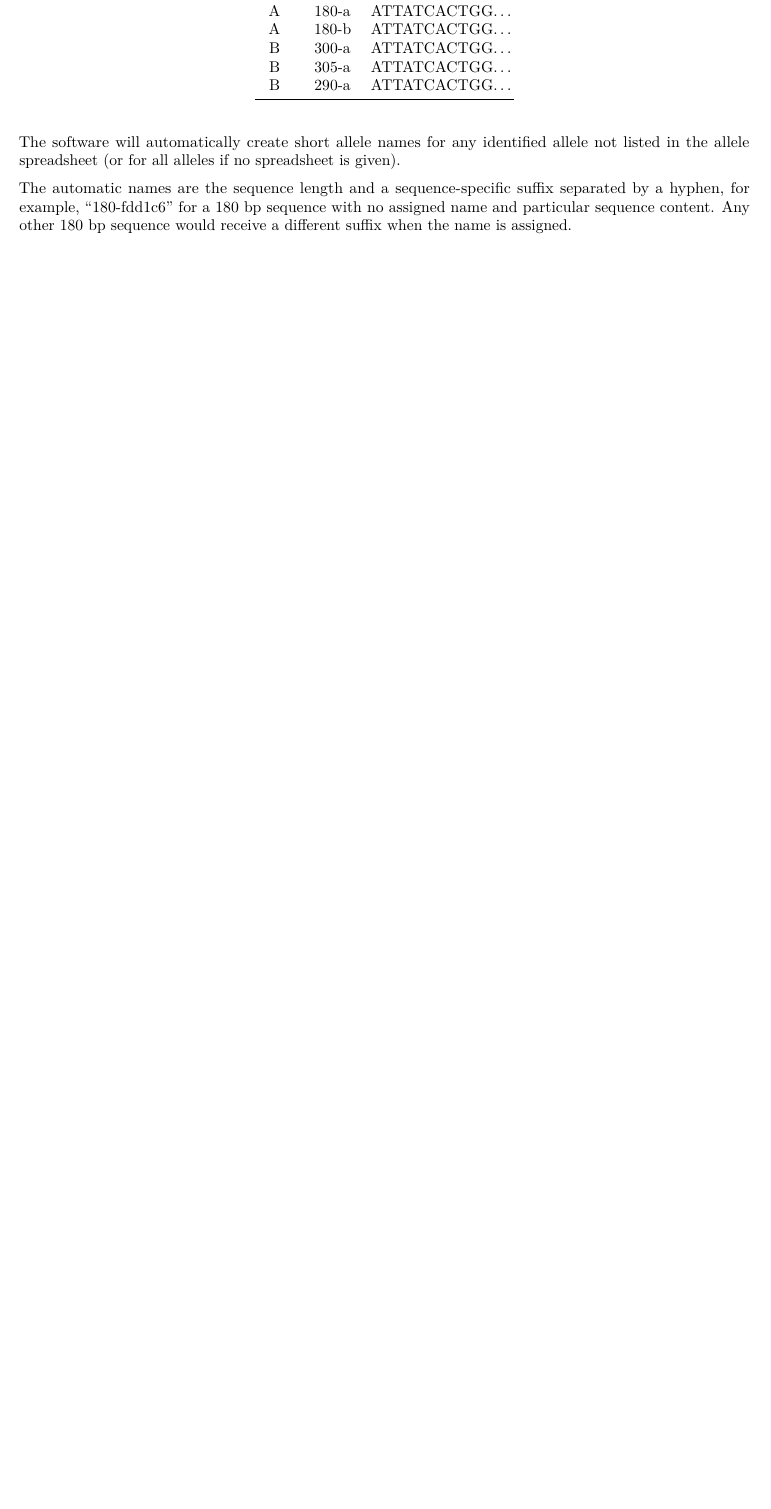
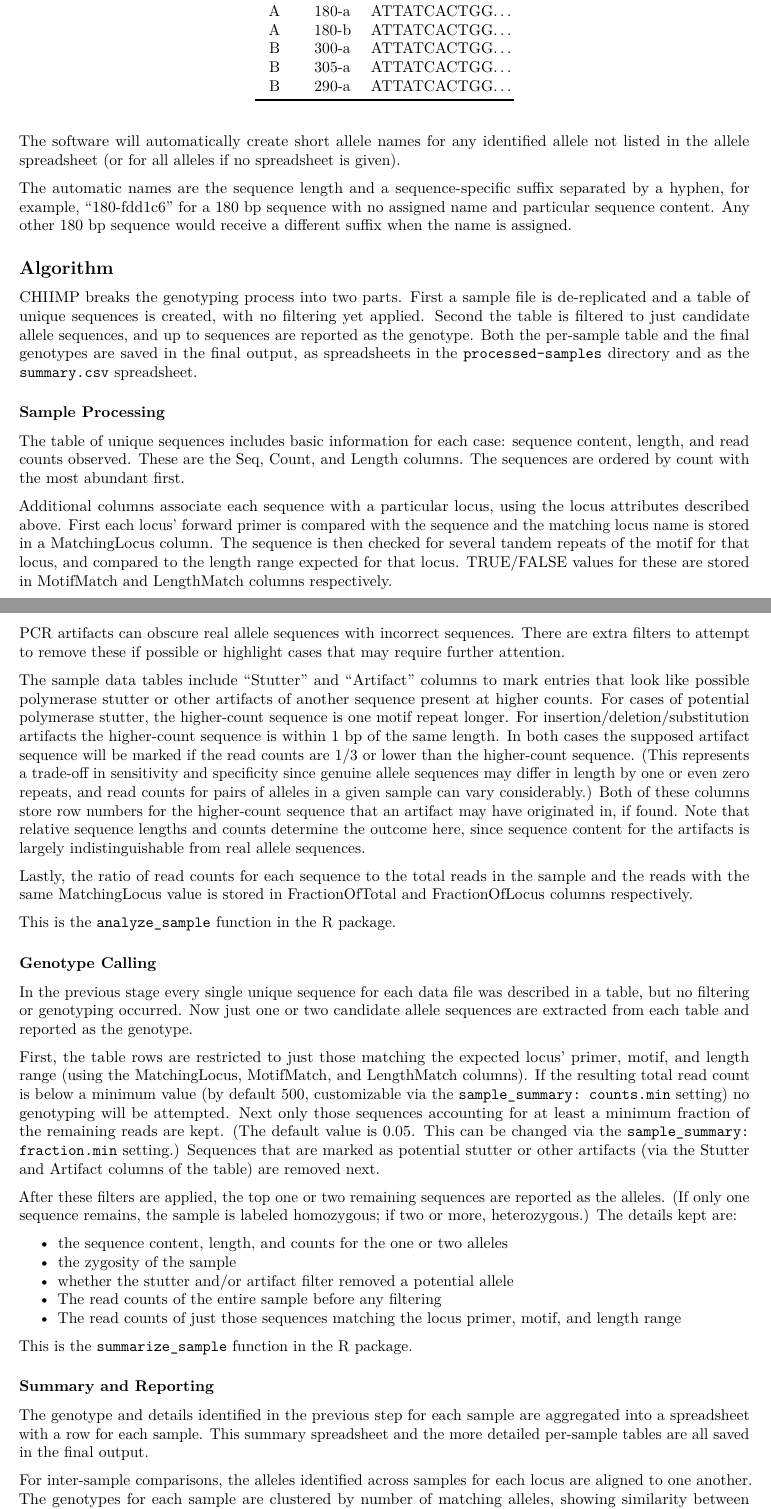
Before and after one commit to ShawHahnLab/chiimp, an R Markdown document (GUIDE.Rmd): part of page 4 of 7 before the commit and two parts of pages 4 and 5 of 8 after it, the two joined at a grey line, cut so that both start at the same text, the shorter picture padded with empty space. Rendered offline with R 4.5, knitr and Pandoc, then LaTeX, with nearby package versions.

Commit message:
user guide: algorithm description

```diff
--- a/GUIDE.Rmd
+++ b/GUIDE.Rmd
@@ -188,3 +192,93 @@ separated by a hyphen, for example, "180-fdd1c6" for a 180 bp sequence with no
 assigned name and particular sequence content.  Any other 180 bp sequence would
 receive a different suffix when the name is assigned.
 
+## Algorithm
+
+CHIIMP breaks the genotyping process into two parts.  First a sample file is
+de-replicated and a table of unique sequences is created, with no filtering yet
+applied.  Second the table is filtered to just candidate allele sequences, and
+up to sequences are reported as the genotype.  Both the per-sample table and the
+final genotypes are saved in the final output, as spreadsheets in the
+`processed-samples` directory and as the `summary.csv` spreadsheet.
+
+### Sample Processing
+
+The table of unique sequences includes basic information for each case: sequence
+content, length, and read counts observed.  These are the Seq, Count, and Length
+columns.  The sequences are ordered by count with the most abundant first.
+
+Additional columns associate each sequence with a particular locus, using the
+locus attributes described above.  First each locus' forward primer is compared
+with the sequence and the matching locus name is stored in a MatchingLocus
+column.  The sequence is then checked for several tandem repeats of the motif
+for that locus, and compared to the length range expected for that locus.
+TRUE/FALSE values for these are stored in MotifMatch and LengthMatch columns
+respectively.
+
+PCR artifacts can obscure real allele sequences with incorrect sequences.  There
+are extra filters to attempt to remove these if possible or highlight cases that
+may require further attention.
+
+The sample data tables include "Stutter" and "Artifact" columns to mark entries
+that look like possible polymerase stutter or other artifacts of another
+sequence present at higher counts.  For cases of potential polymerase stutter,
+the higher-count sequence is one motif repeat longer.  For
+insertion/deletion/substitution artifacts the higher-count sequence is within 1
+bp of the same length.  In both cases the supposed artifact sequence will be
+marked if the read counts are 1/3 or lower than the higher-count sequence.
+(This represents a trade-off in sensitivity and specificity since genuine allele
+sequences may differ in length by one or even zero repeats, and read counts for
+pairs of alleles in a given sample can vary considerably.)  Both of these
+columns store row numbers for the higher-count sequence that an artifact may
+have originated in, if found.  Note that relative sequence lengths and counts
+determine the outcome here, since sequence content for the artifacts is largely
+indistinguishable from real allele sequences.
+
+Lastly, the ratio of read counts for each sequence to the total reads in the
+sample and the reads with the same MatchingLocus value is stored in
+FractionOfTotal and FractionOfLocus columns respectively.
+
+This is the `analyze_sample` function in the R package.
+
+### Genotype Calling
+
+In the previous stage every single unique sequence for each data file was
+described in a table, but no filtering or genotyping occurred.  Now just one or
+two candidate allele sequences are extracted from each table and reported as the
+genotype.
+
+First, the table rows are restricted to just those matching the expected locus'
+primer, motif, and length range (using the MatchingLocus, MotifMatch, and
+LengthMatch columns).  If the resulting total read count is below a minimum
+value (by default `r config.defaults$sample_summary$counts.min`, customizable
+via the `sample_summary: counts.min` setting) no genotyping will be attempted.
+Next only those sequences accounting for at least a minimum fraction of the
+remaining reads are kept.  (The default value is
+`r config.defaults$sample_summary$fraction.min`.  This can be changed via the
+`sample_summary: fraction.min` setting.)  Sequences that are marked as potential
+stutter or other artifacts (via the Stutter and Artifact columns of the table)
+are removed next.
+
+After these filters are applied, the top one or two remaining sequences are
+reported as the alleles.  (If only one sequence remains, the sample is labeled
+homozygous; if two or more, heterozygous.)  The details kept are:
+
+ * the sequence content, length, and counts for the one or two alleles
+ * the zygosity of the sample
+ * whether the stutter and/or artifact filter removed a potential allele
+ * The read counts of the entire sample before any filtering
+ * The read counts of just those sequences matching the locus primer, motif, and
+ length range
+
+This is the `summarize_sample` function in the R package.
+
+### Summary and Reporting
+
+The genotype and details identified in the previous step for each sample are
+aggregated into a spreadsheet with a row for each sample.  This summary
+spreadsheet and the more detailed per-sample tables are all saved in the final
+output.
+
+For inter-sample comparisons, the alleles identified across samples for each
+locus are aligned to one another.  The genotypes for each sample are clustered
+by number of matching alleles, showing similarity between samples.  If a
```
Also changed, not shown: GUIDE.Rmd (26 more changed lines).
